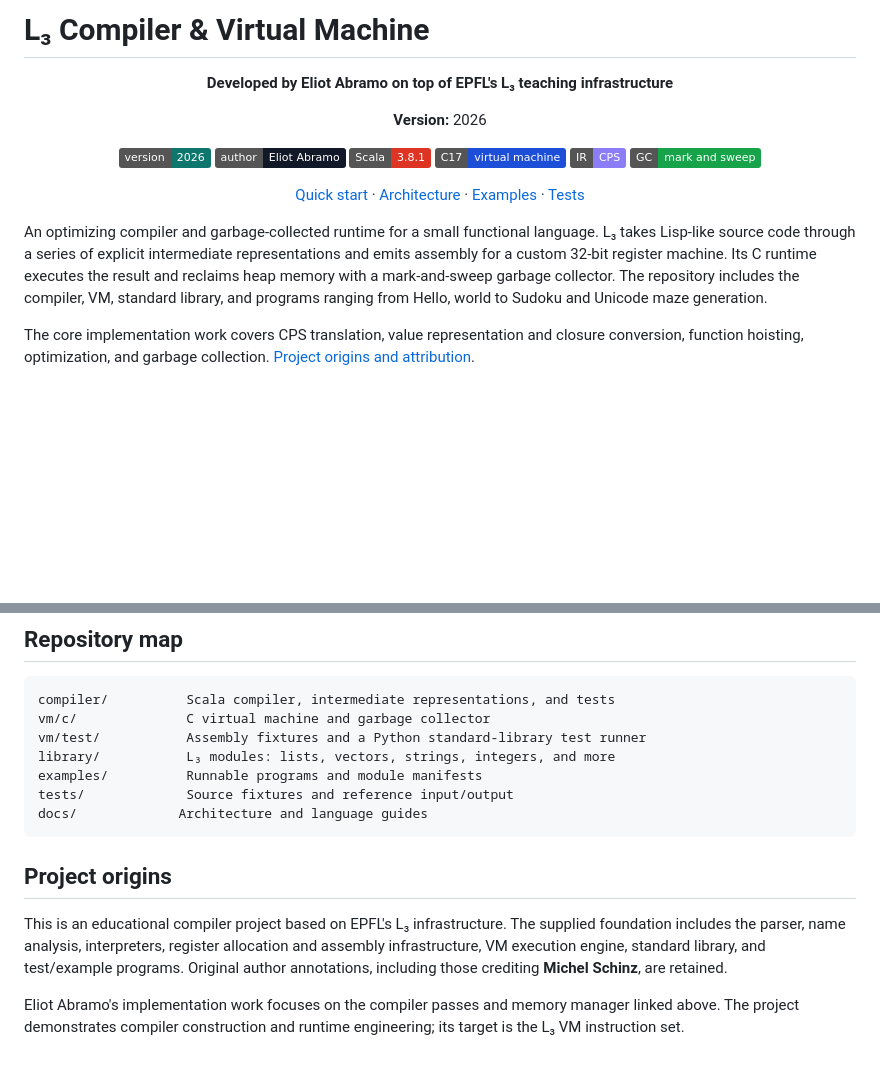
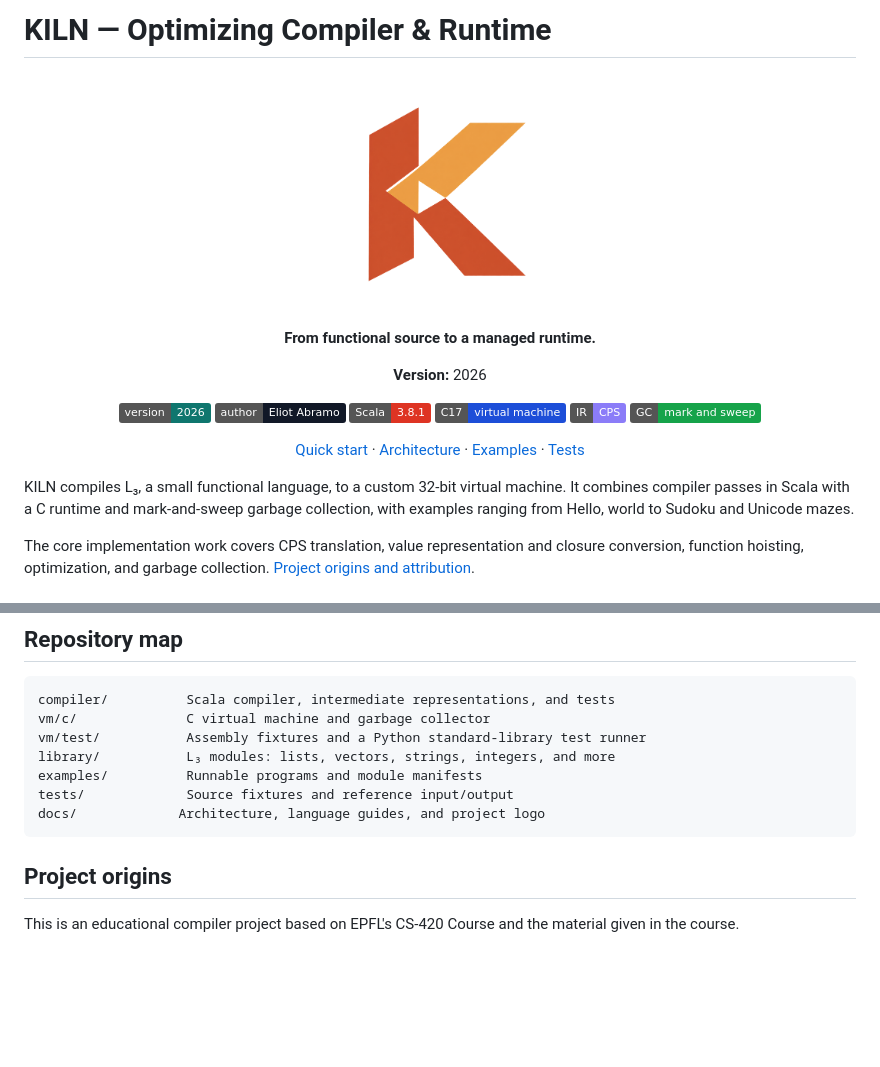
Before and after one commit to Eliot-Abramo/Kiln, a Markdown page: README.md, 2 parts joined by grey strips. GitHub-like rendering; pictures changed too: docs/assets/kiln-logo.png (added); badges without logos; blank space fills up the shorter version.

````diff
--- a/README.md
+++ b/README.md
@@ -1,8 +1,16 @@
-# L₃ Compiler & Virtual Machine
+# KILN — Optimizing Compiler & Runtime
 
 <p align="center">
+  <img src="docs/assets/kiln-logo.png" alt="KILN logo: an angular K in burnt orange and amber" width="240" />
+</p>
+
+<p align="center">
+  <strong>From functional source to a managed runtime.</strong>
+</p>
+
+<!-- <p align="center">
   <strong>Developed by Eliot Abramo on top of EPFL's L₃ teaching infrastructure</strong>
-</p>
+</p> -->
 
 <p align="center">
   <strong>Version:</strong> 2026
@@ -24,7 +32,7 @@
   <a href="#testing">Tests</a>
 </p>
 
-An optimizing compiler and garbage-collected runtime for a small functional language. L₃ takes Lisp-like source code through a series of explicit intermediate representations and emits assembly for a custom 32-bit register machine. Its C runtime executes the result and reclaims heap memory with a mark-and-sweep garbage collector. The repository includes the compiler, VM, standard library, and programs ranging from Hello, world to Sudoku and Unicode maze generation.
+KILN compiles L₃, a small functional language, to a custom 32-bit virtual machine. It combines compiler passes in Scala with a C runtime and mark-and-sweep garbage collection, with examples ranging from Hello, world to Sudoku and Unicode mazes.
 
 The core implementation work covers CPS translation, value representation and closure conversion, function hoisting, optimization, and garbage collection. [Project origins and attribution](#project-origins).
 
@@ -132,11 +140,9 @@ vm/test/           Assembly fixtures and a Python standard-library test runner
 library/           L₃ modules: lists, vectors, strings, integers, and more
 examples/          Runnable programs and module manifests
 tests/             Source fixtures and reference input/output
-docs/             Architecture and language guides
+docs/             Architecture, language guides, and project logo
 ```
 
 ## Project origins
 
-This is an educational compiler project based on EPFL's L₃ infrastructure. The supplied foundation includes the parser, name analysis, interpreters, register allocation and assembly infrastructure, VM execution engine, standard library, and test/example programs. Original author annotations, including those crediting **Michel Schinz**, are retained.
-
-Eliot Abramo's implementation work focuses on the compiler passes and memory manager linked above. The project demonstrates compiler construction and runtime engineering; its target is the L₃ VM instruction set.
+This is an educational compiler project based on EPFL's CS-420 Course and the material given in the course.
````
